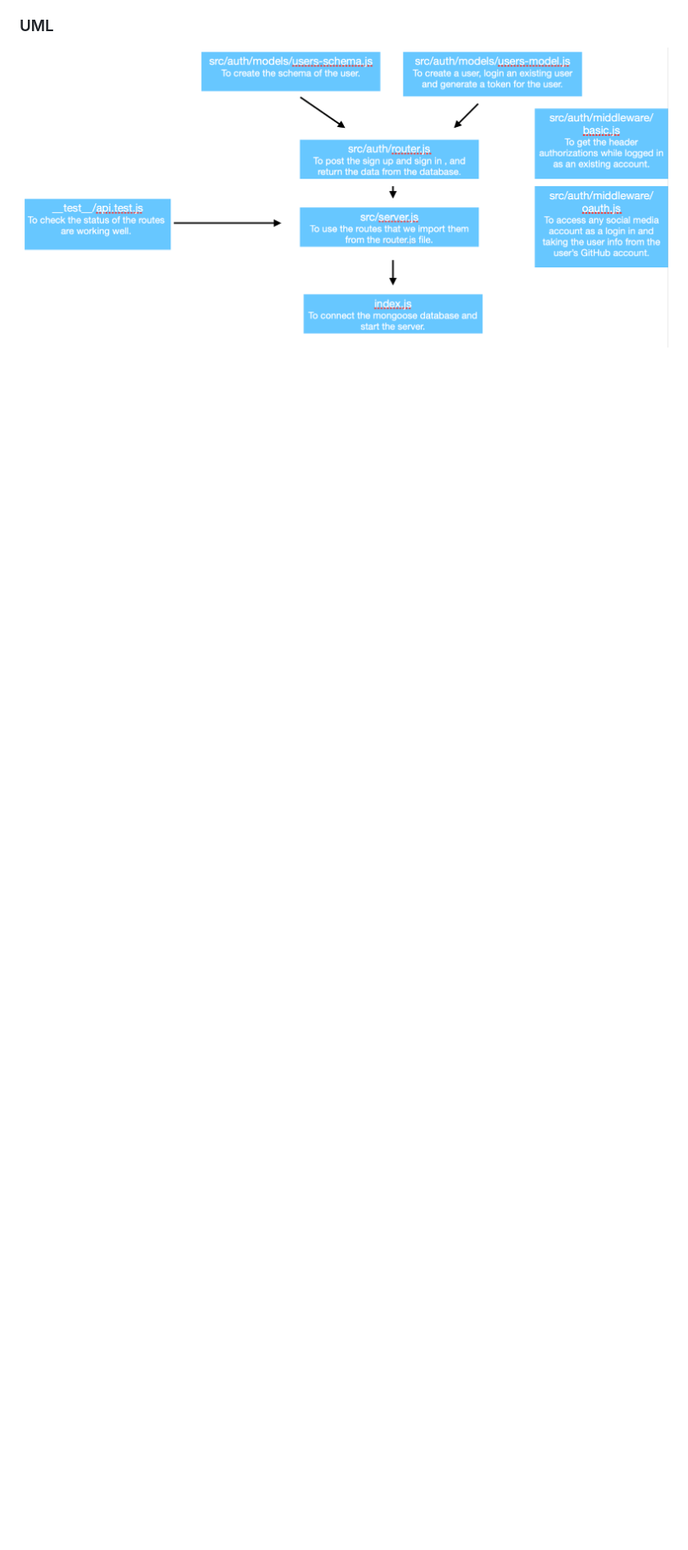
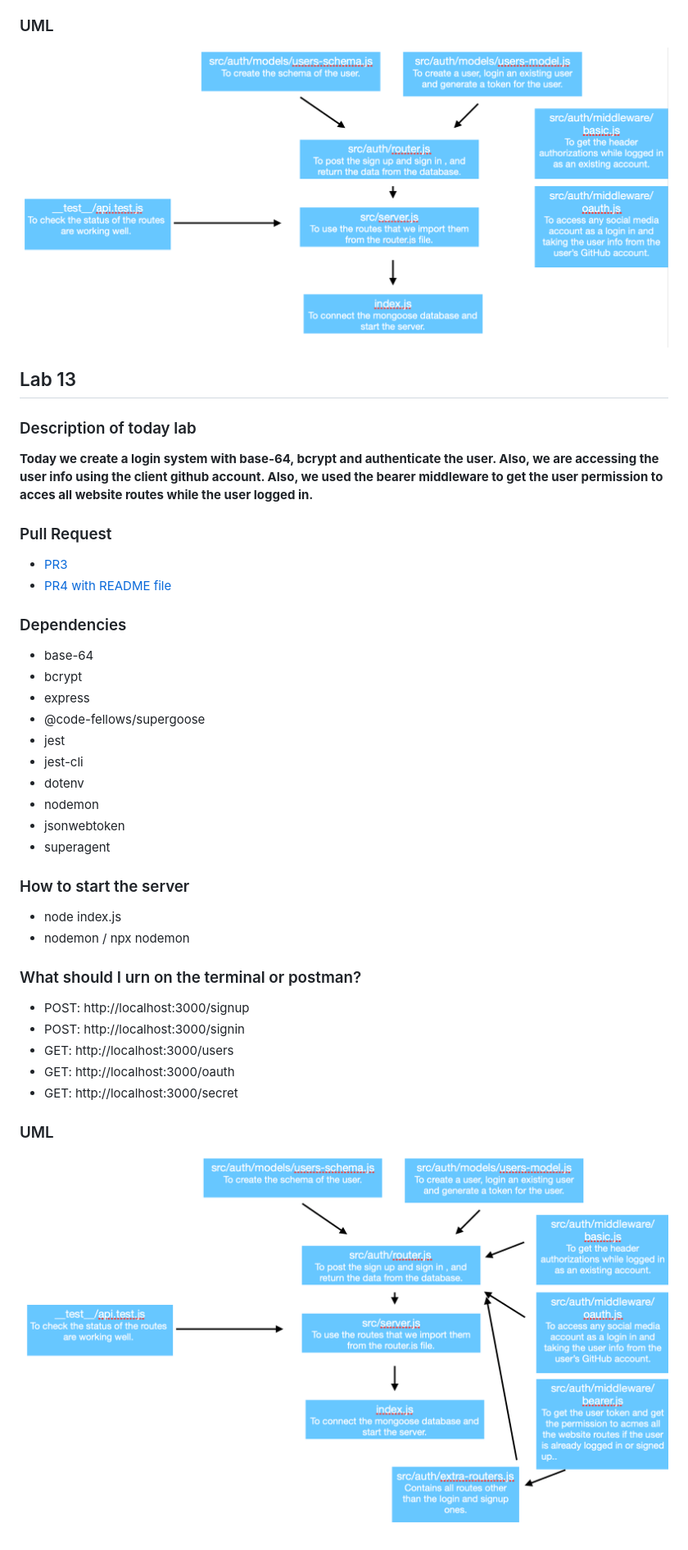
Before and after one commit to Janabi/auth-server, a Markdown page: README.md, the part around the change. Shown: that part at 82% size. Rendered like a GitHub page; pictures changed too: uml/uml-lab-13.png (added); blank space fills up the shorter version.

Commit message:
Class 13 done

```diff
--- a/README.md
+++ b/README.md
@@ -67,3 +67,39 @@
 
 ### UML
 ![UML Lab 11](./uml/uml-lab-12.png)
+
+
+## Lab 13
+
+### Description of today lab
+**Today we create a login system with base-64, bcrypt and authenticate the user. Also, we are accessing the user info using the client github account. Also, we used the bearer middleware to get the user permission to acces all website routes while the user logged in.**
+
+### Pull Request
+- [PR3](https://github.com/Janabi/auth-server/pull/3)
+- [PR4 with README file](https://github.com/Janabi/auth-server/pull/4)
+
+### Dependencies
+- base-64
+- bcrypt
+- express
+- @code-fellows/supergoose
+- jest
+- jest-cli
+- dotenv
+- nodemon
+- jsonwebtoken
+- superagent
+
+### How to start the server
+- node index.js
+- nodemon / npx nodemon
+
+### What should I urn on the terminal or postman?
+- POST: http://localhost:3000/signup
+- POST: http://localhost:3000/signin
+- GET: http://localhost:3000/users
+- GET: http://localhost:3000/oauth
+- GET: http://localhost:3000/secret
+
+### UML
+![UML Lab 11](./uml/uml-lab-13.png)
```
Also changed, not shown: 1 other file.
